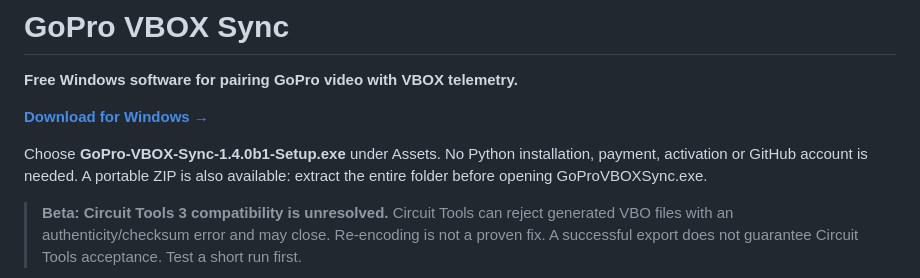
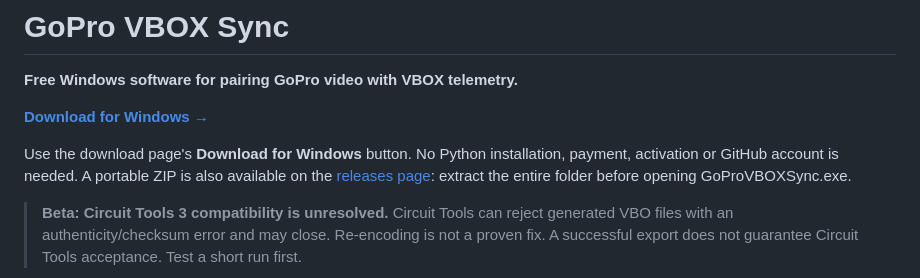
Before and after one commit to wgm20/gopro-vbox-sync, a Markdown page: README.md, the part around one of its changes. GitHub-like rendering.

Commit message:
Link the published Windows download page

```diff
--- a/README.md
+++ b/README.md
@@ -6,5 +6,5 @@
 
-Choose **GoPro-VBOX-Sync-1.4.0b1-Setup.exe** under Assets. No Python installation, payment, activation or GitHub account is needed. A portable ZIP is also available: extract the entire folder before opening GoProVBOXSync.exe.
+Use the download page's **Download for Windows** button. No Python installation, payment, activation or GitHub account is needed. A portable ZIP is also available on the [releases page](https://github.com/wgm20/gopro-vbox-sync/releases/tag/v1.4.0b1): extract the entire folder before opening GoProVBOXSync.exe.
 
 > **Beta: Circuit Tools 3 compatibility is unresolved.** Circuit Tools can reject generated VBO files with an authenticity/checksum error and may close. Re-encoding is not a proven fix. A successful export does not guarantee Circuit Tools acceptance. Test a short run first.
 
```
Also changed, not shown: other parts of README.md (+1 -1 lines), BUILDING.md (+1 -1 lines).
